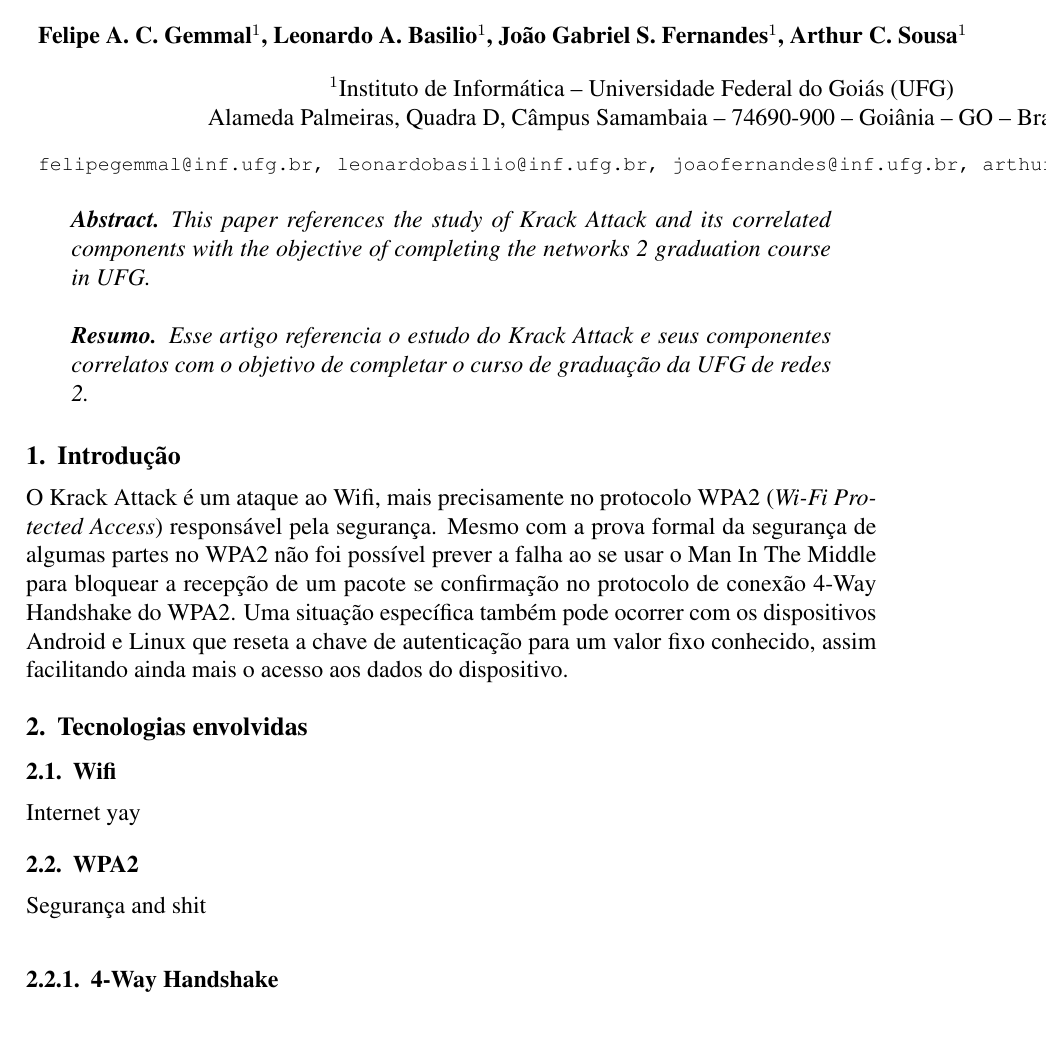
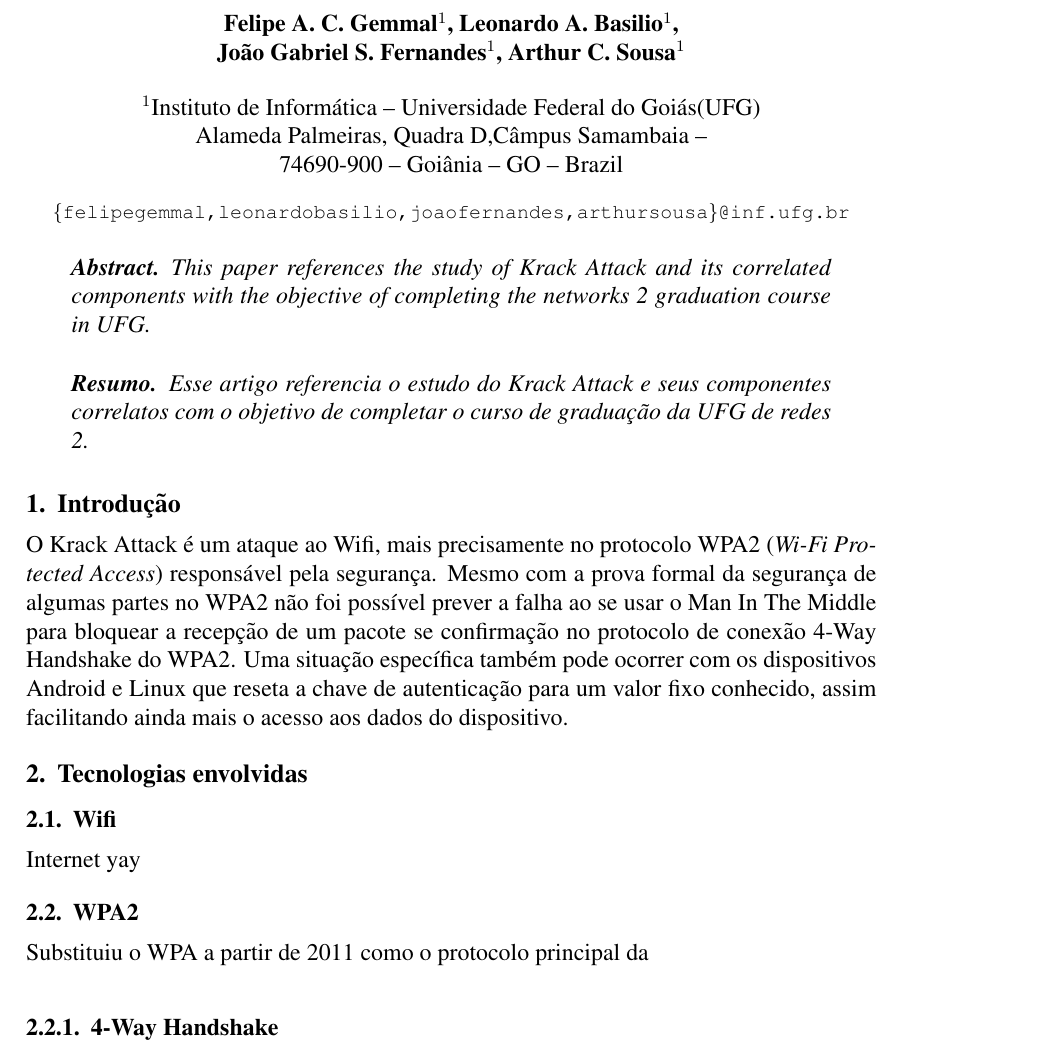
Before and after one commit to lipegemmal/Krack_Attack_Report, a LaTeX paper (sbc-template.tex): part of the page, cut so that both start at the same text. Compiled offline with pdfLaTeX.

Commit message:
Resolvendo configuração do título

```diff
--- a/sbc-template.tex
+++ b/sbc-template.tex
@@ -11,13 +11,11 @@
 
 \title{Krack Attack \\ An Study}
 
-\author{Felipe A. C. Gemmal\inst{1}, Leonardo A. Basilio\inst{1}, João Gabriel S. Fernandes\inst{1}, Arthur C. Sousa\inst{1} }
+\author{Felipe A. C. Gemmal\inst{1}, Leonardo A. Basilio\inst{1},\\ João Gabriel S. Fernandes\inst{1}, Arthur C. Sousa\inst{1} }
 
-\address{Instituto de Informática -- Universidade Federal do Goiás
-  (UFG)\\
-Alameda Palmeiras, Quadra D, Câmpus Samambaia --  74690-900 -- Goiânia -- GO -- Brazil
-  \email{felipegemmal@inf.ufg.br, leonardobasilio@inf.ufg.br,
-joaofernandes@inf.ufg.br, arthursousa@inf.ufg.br}
+\address{Instituto de Informática -- Universidade Federal do Goiás(UFG)\\
+Alameda Palmeiras, Quadra D,Câmpus Samambaia -- \\ 74690-900 -- Goiânia -- GO -- Brazil
+ \email{\{felipegemmal,leonardobasilio,joaofernandes,arthursousa\}@inf.ufg.br}
 }
 
 \begin{document}
@@ -47,7 +45,7 @@ joaofernandes@inf.ufg.br, arthursousa@inf.ufg.br}
 \subsection{Wifi}
 Internet yay
 \subsection{WPA2}
-Segurança and shit
+	Substituiu o WPA a partir de 2011 como o protocolo principal da
 \subsubsection{4-Way Handshake}
 Muitas mãos
 \subsection{Aircrack-NG}
```
Also changed, not shown: sbc-template.pdf, 2 other files.
